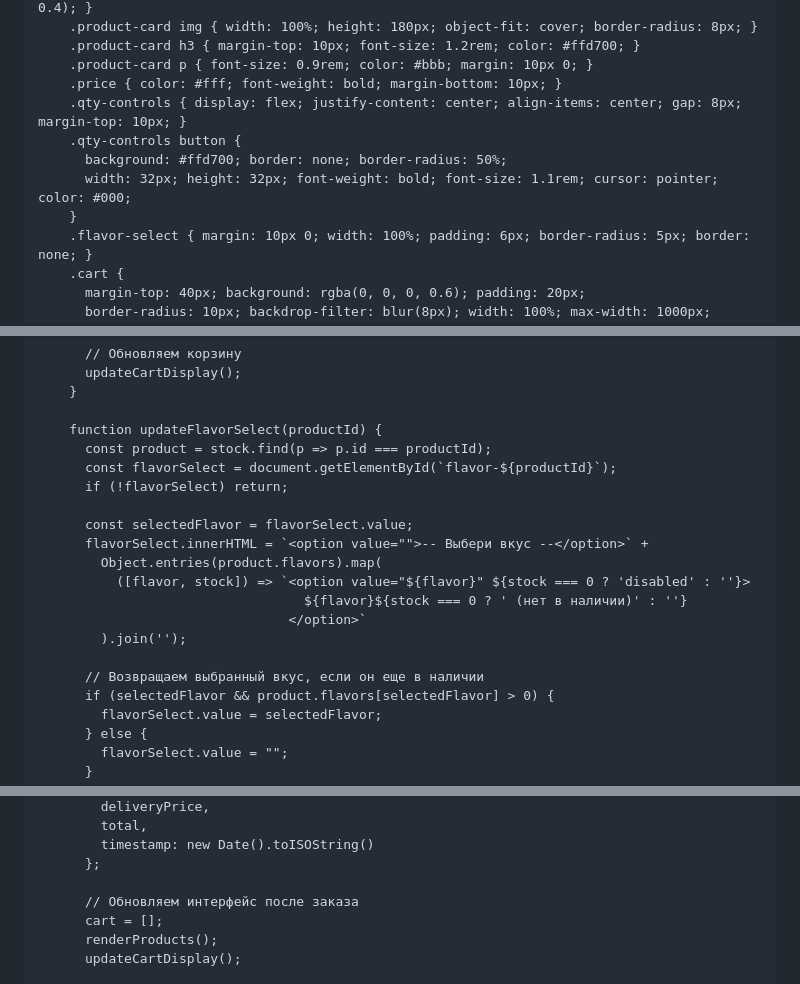
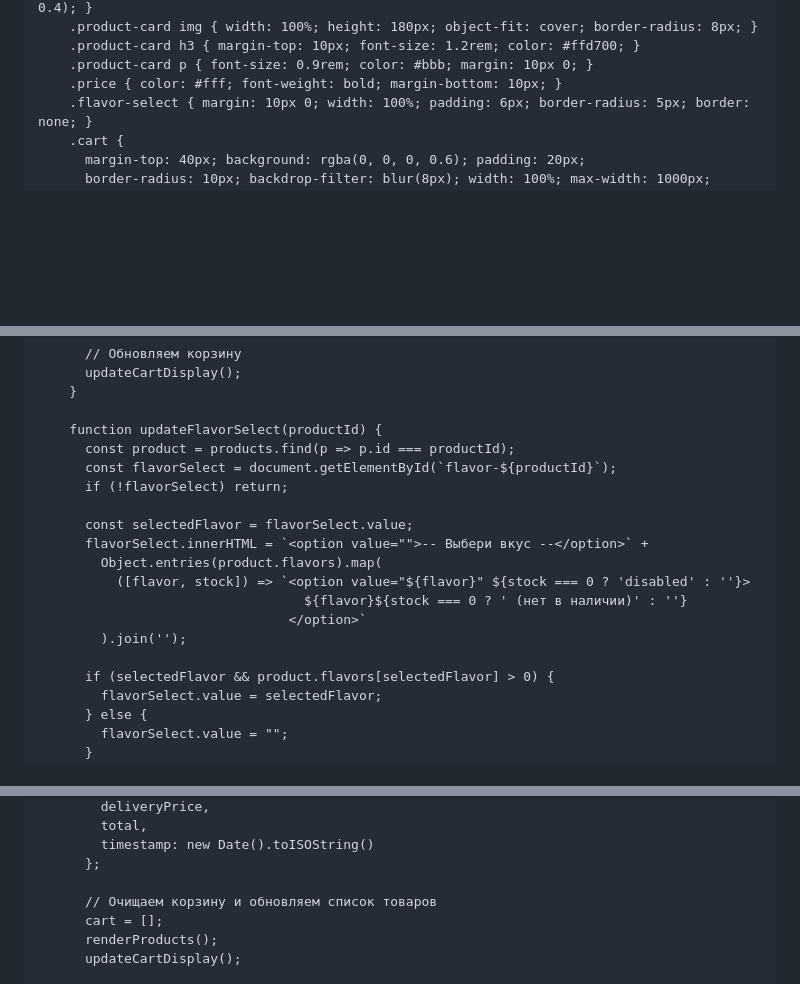
Before and after one commit to Lizy49/WEBAPP, a Markdown page: README.md, 3 parts joined by grey strips. Drawn GitHub-style; blank space fills up the shorter version.

```diff
--- a/README.md
+++ b/README.md
@@ -45,11 +45,6 @@
     .product-card h3 { margin-top: 10px; font-size: 1.2rem; color: #ffd700; }
     .product-card p { font-size: 0.9rem; color: #bbb; margin: 10px 0; }
     .price { color: #fff; font-weight: bold; margin-bottom: 10px; }
-    .qty-controls { display: flex; justify-content: center; align-items: center; gap: 8px; margin-top: 10px; }
-    .qty-controls button {
-      background: #ffd700; border: none; border-radius: 50%;
-      width: 32px; height: 32px; font-weight: bold; font-size: 1.1rem; cursor: pointer; color: #000;
-    }
     .flavor-select { margin: 10px 0; width: 100%; padding: 6px; border-radius: 5px; border: none; }
     .cart {
       margin-top: 40px; background: rgba(0, 0, 0, 0.6); padding: 20px;
@@ -207,7 +231,7 @@
     }
 
     function updateFlavorSelect(productId) {
-      const product = stock.find(p => p.id === productId);
+      const product = products.find(p => p.id === productId);
       const flavorSelect = document.getElementById(`flavor-${productId}`);
       if (!flavorSelect) return;
 
@@ -219,7 +243,6 @@
                                 </option>`
         ).join('');
 
-      // Возвращаем выбранный вкус, если он еще в наличии
       if (selectedFlavor && product.flavors[selectedFlavor] > 0) {
         flavorSelect.value = selectedFlavor;
       } else {
@@ -285,7 +308,7 @@
         timestamp: new Date().toISOString()
       };
 
-      // Обновляем интерфейс после заказа
+      // Очищаем корзину и обновляем список товаров
       cart = [];
       renderProducts();
       updateCartDisplay();
```
Also changed, not shown: other parts of README.md (+42 -13 lines).
